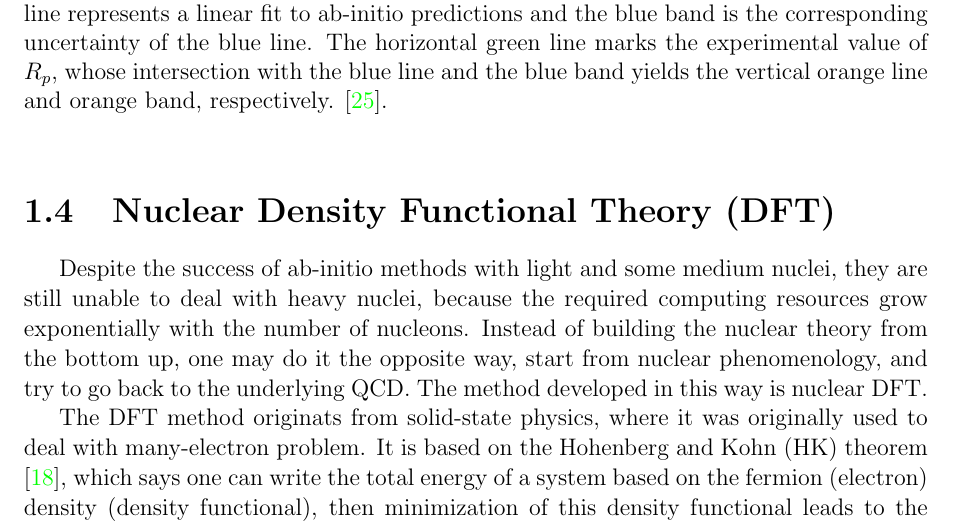
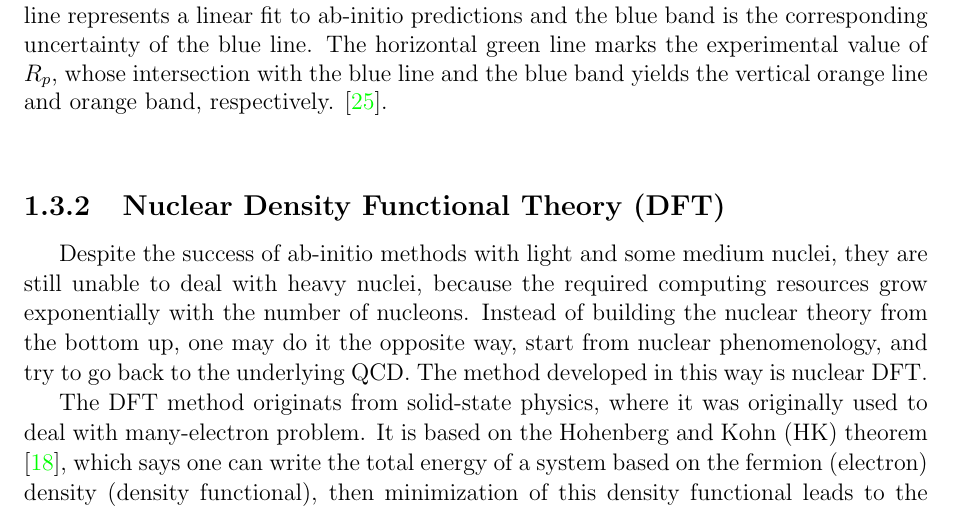
Before and after one commit to Gongzi-Zhang/Thesis, a LaTeX thesis (thesis.tex, which reads sections/introduction.tex): part of page 25 of 152, cut so that both start at the same text. Compiled offline with pdfLaTeX.

Commit message:
fix a mistake in the structure

```diff
--- a/sections/introduction.tex
+++ b/sections/introduction.tex
@@ -779,8 +779,8 @@ three-nucleon force term
     \item Short range three-nucleon contact
 \end{itemize}
 \end{comment}
-%%%%%%%%%%%%%%%%%%%%%%%%%%%%%%%%%%%%%%%%%%%%%%%%
-\section{Nuclear Density Functional Theory (DFT)}
+%%%%%%%%%%%%%%%%%%%%%%%%
+\subsection{Nuclear Density Functional Theory (DFT)}
 % The second problem is many-body problem
 Despite the success of ab-initio methods with light and some medium nuclei,
 they are still unable to deal with heavy nuclei, because the required computing resources
```
